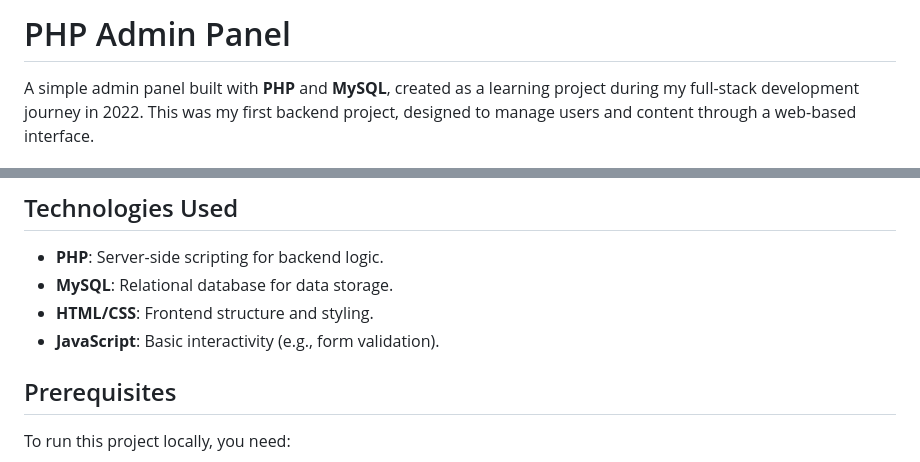
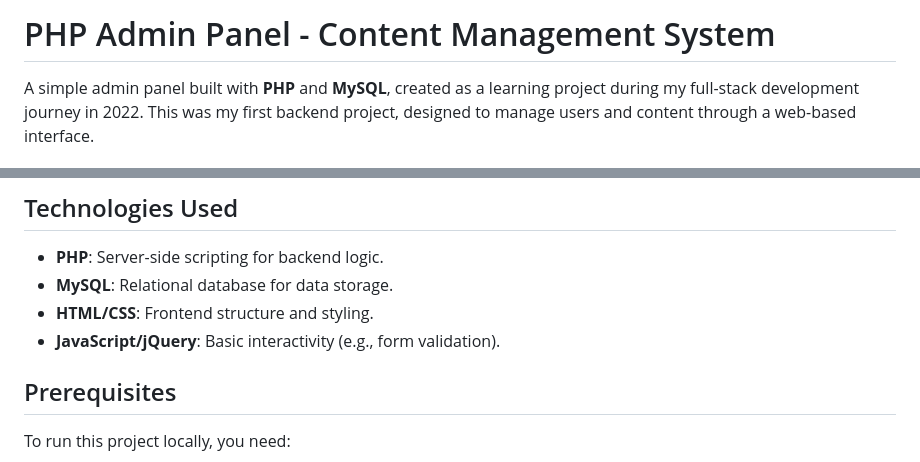
Before and after one commit to vickypandey14/php-admin-panel, a Markdown page: README.md, 2 parts joined by grey strips. GitHub-like rendering.

```diff
--- a/README.md
+++ b/README.md
@@ -1,4 +1,4 @@
-# PHP Admin Panel
+# PHP Admin Panel - Content Management System
 
 A simple admin panel built with **PHP** and **MySQL**, created as a learning project during my full-stack development journey in 2022. This was my first backend project, designed to manage users and content through a web-based interface.
 
@@ -13,7 +13,7 @@ A simple admin panel built with **PHP** and **MySQL**, created as a learning pro
 - **PHP**: Server-side scripting for backend logic.
 - **MySQL**: Relational database for data storage.
 - **HTML/CSS**: Frontend structure and styling.
-- **JavaScript**: Basic interactivity (e.g., form validation).
+- **JavaScript/jQuery**: Basic interactivity (e.g., form validation).
 
 ## Prerequisites
 To run this project locally, you need:
```
